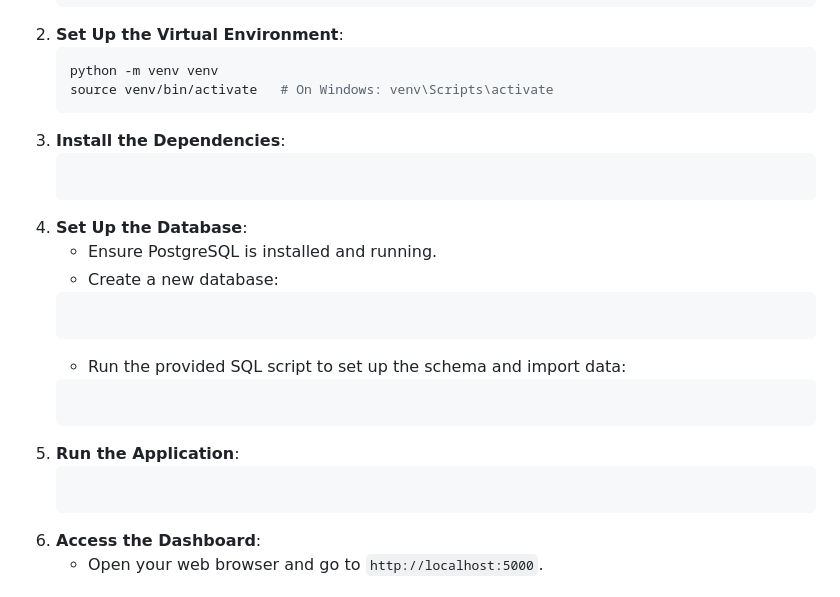
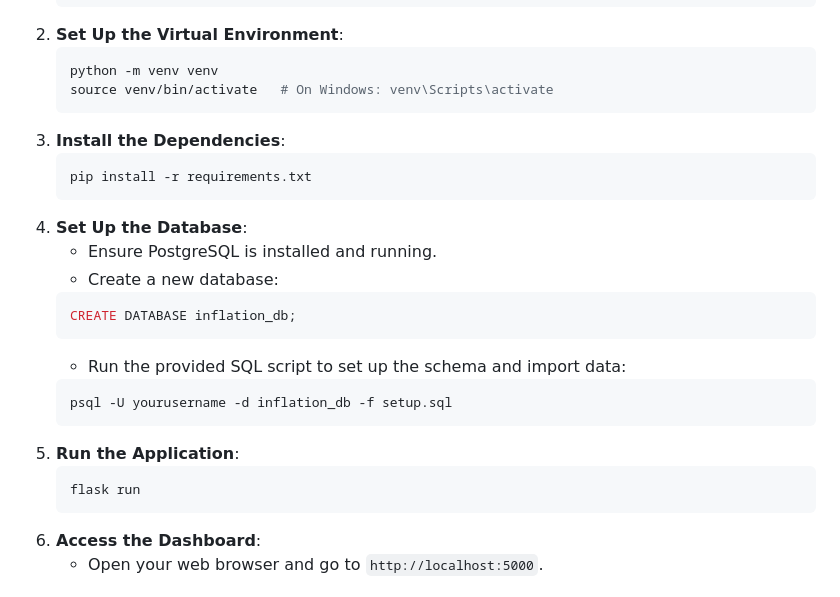
Before and after one commit to umasel/Global_Inflation_Trends_Dashboard, a Markdown page: README.md, the part around the change. Rendered like a GitHub page.

Commit message:
WW - Edits to README.md

````diff
--- a/README.md
+++ b/README.md
@@ -82,17 +82,21 @@ Our project aims to create an interactive dashboard that visualizes global infla
     ```
 3. **Install the Dependencies**:
     ```bash
+    pip install -r requirements.txt
     ```
 4. **Set Up the Database**:
     - Ensure PostgreSQL is installed and running.
     - Create a new database:
     ```sql
+    CREATE DATABASE inflation_db;
     ```
     - Run the provided SQL script to set up the schema and import data:
     ```bash
+    psql -U yourusername -d inflation_db -f setup.sql
     ```
 5. **Run the Application**:
     ```bash
+    flask run
     ```
 6. **Access the Dashboard**:
     - Open your web browser and go to `http://localhost:5000`.
````
